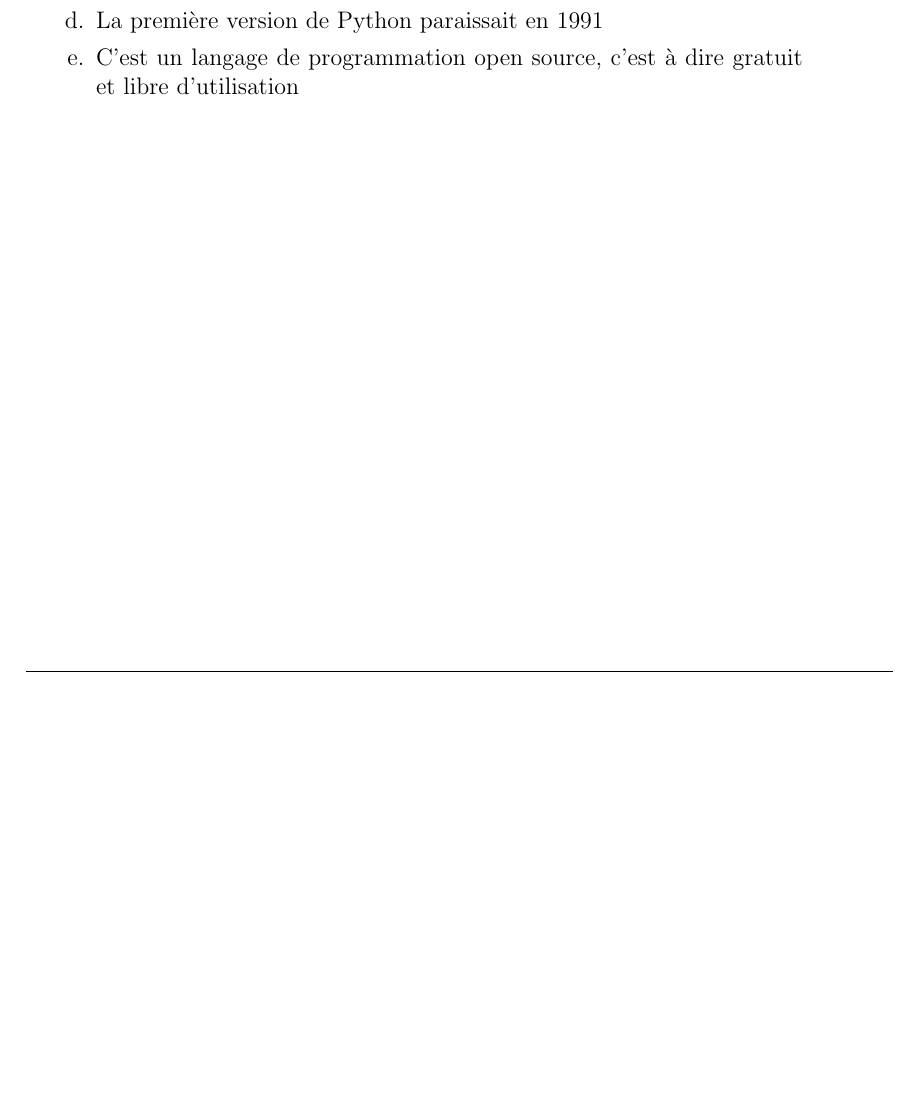
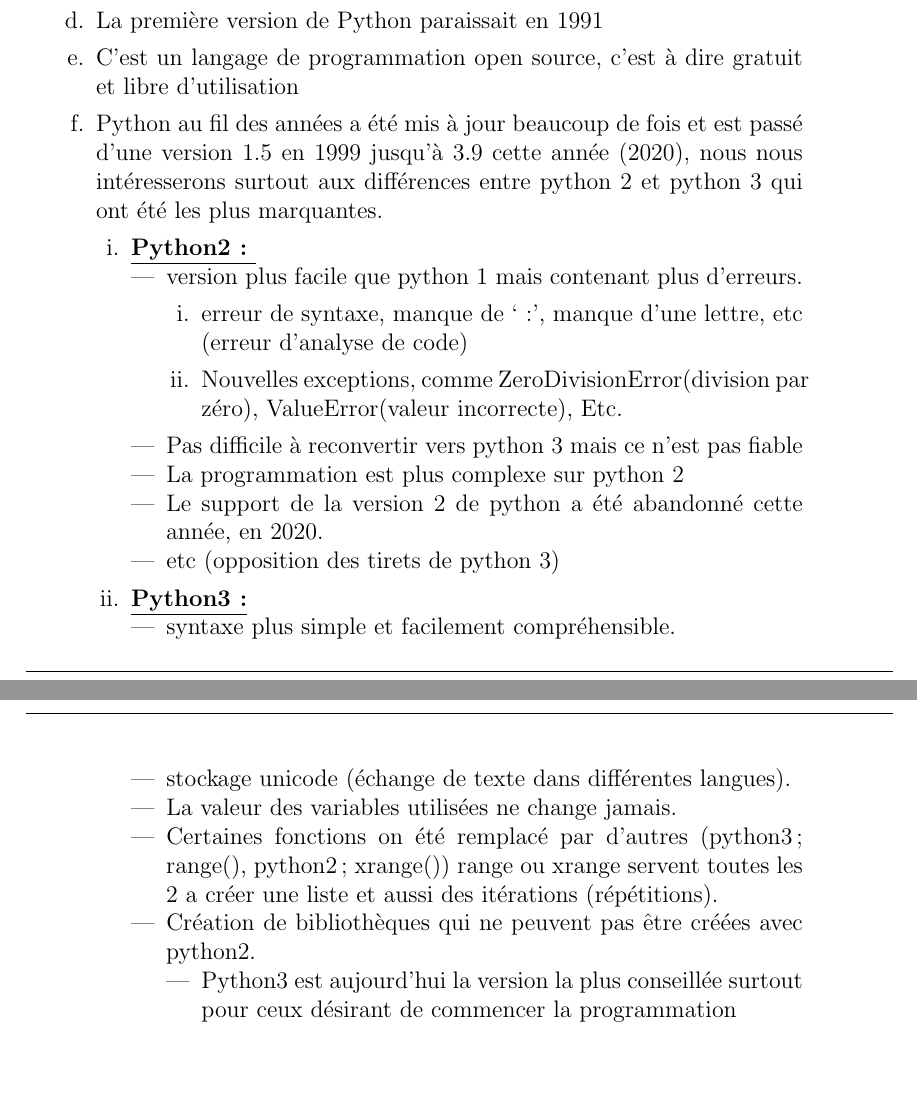
Before and after one commit to 3keneko/MathProject, a LaTeX document (hohoho.tex): part of page 39 of 39 before the commit and two parts of pages 39 and 40 of 40 after it, the two joined at a grey line, cut so that both start at the same text, the shorter picture padded with empty space. The pictures show the PDF file hohoho.pdf that the author committed with the source.

Commit message:
modifié :         hohoho.pdf 	modifié :         hohoho.tex

```diff
--- a/hohoho.tex
+++ b/hohoho.tex
@@ -860,5 +873,32 @@ Durant l’apprentissage, les poids sont des valeurs prises au hasard. Il faut d
   \item Le nom du langage vient de la série Monty Python’s flying Circus dont Guido Van Rossum était fan. Cependant l’image du serpent paraissait plus évidente pour tout le monde, il a donc décidé d’utiliser celle-ci comme symbole du langage.
   \item La première version de Python paraissait en 1991
   \item C’est un langage de programmation open source, c’est à dire gratuit et libre d’utilisation
+  \item Python au fil des années a été mis à jour beaucoup de fois et est passé d’une version 1.5 en 1999 jusqu’à 3.9 cette année (2020), nous nous intéresserons surtout aux différences entre python 2 et python 3 qui ont été les plus marquantes.
+      \begin{enumerate}
+          \item \underline{{\bf Python2: }}
+              \begin{itemize}
+                \item version plus facile que python 1 mais contenant plus d’erreurs.
+                      \begin{enumerate}
+                        \item erreur de syntaxe, manque de ‘:’, manque d’une lettre, etc (erreur d’analyse de code)
+                        \item Nouvelles exceptions, comme ZeroDivisionError(division par zéro), ValueError(valeur incorrecte), Etc.
+                      \end{enumerate}
+                \item  Pas difficile à reconvertir vers python 3 mais ce n’est pas fiable
+                \item La programmation est plus complexe sur python 2
+                \item Le support de la version 2 de python a été abandonné cette année, en 2020.
+                \item etc (opposition des tirets de python 3)
+              \end{itemize}
+        \item \underline{{\bf Python3:}}
+              \begin{itemize}
+                \item syntaxe plus simple et facilement compréhensible.
+                \item  stockage unicode (échange de texte dans différentes langues).
+                \item La valeur des variables utilisées ne change jamais.
+                \item Certaines fonctions on été remplacé par d’autres (python3; range(), python2; xrange()) range ou xrange servent toutes les 2 a créer une liste et aussi des itérations (répétitions).
+                \item Création de bibliothèques qui ne peuvent pas être créées avec python2.
+                      \begin{itemize}
+                        \item Python3 est aujourd’hui la version la plus conseillée surtout pour ceux désirant de commencer la programmation
+                      \end{itemize}
+              \end{itemize}
+      \end{enumerate}
 \end{enumerate}
+
 \end{document}
```
Also changed, not shown: hohoho.pdf, hohoho.tex (19 more changed lines).
